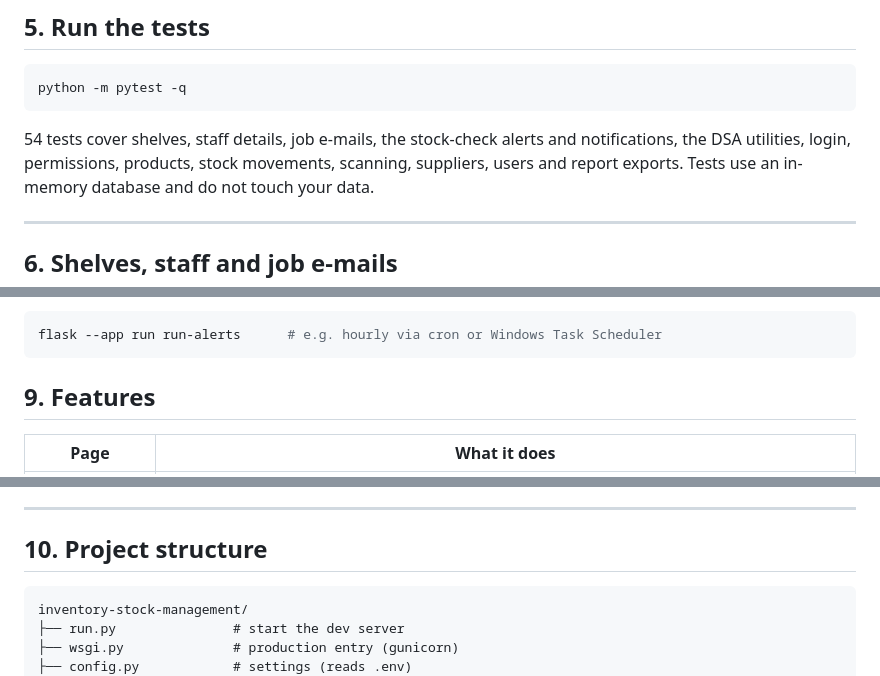
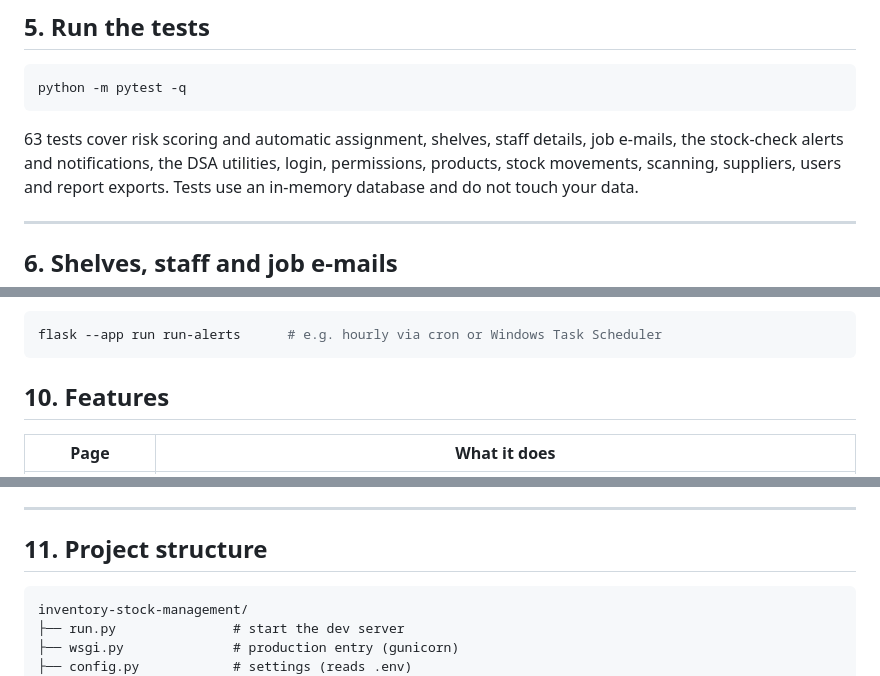
Before and after one commit to tamil5152/inventory-and-stock-management, a Markdown page: README.md, 3 parts joined by grey strips. Rendered like a GitHub page.

````diff
--- a/README.md
+++ b/README.md
@@ -138,7 +138,7 @@ The database is a SQLite file at `instance/inventory.db`. Delete it to start fre
 python -m pytest -q
 ```
 
-54 tests cover shelves, staff details, job e-mails, the stock-check alerts and notifications, the DSA utilities, login, permissions, products, stock movements, scanning,
+63 tests cover risk scoring and automatic assignment, shelves, staff details, job e-mails, the stock-check alerts and notifications, the DSA utilities, login, permissions, products, stock movements, scanning,
 suppliers, users and report exports. Tests use an in-memory database and do not touch your data.
 
 ---
@@ -247,7 +283,7 @@ If you run several gunicorn workers, set `ALERT_SCHEDULER=False` and schedule th
 flask --app run run-alerts      # e.g. hourly via cron or Windows Task Scheduler
 ```
 
-## 9. Features
+## 10. Features
 
 | Page | What it does |
 |------|--------------|
@@ -291,7 +327,7 @@ flask --app run run-alerts      # e.g. hourly via cron or Windows Task Scheduler
 
 ---
 
-## 10. Project structure
+## 11. Project structure
 
 ```
 inventory-stock-management/
````
Also changed, not shown: other parts of README.md (+42 -5 lines), docs/screenshots/stock-checks.png, 11 other files.
